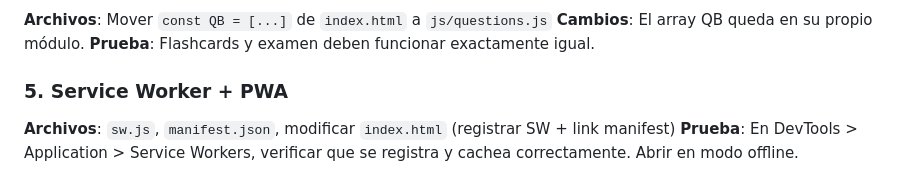
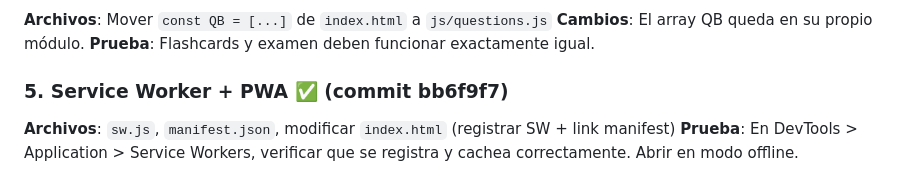
Before and after one commit to ovedfs/basketball-apuntes-2, a Markdown page: PLAN.md, the part around the change. GitHub-like rendering.

Commit message:
chore: marcar mejora 5 (PWA) como completada

```diff
--- a/PLAN.md
+++ b/PLAN.md
@@ -28,7 +28,7 @@
 **Cambios**: El array QB queda en su propio módulo.
 **Prueba**: Flashcards y examen deben funcionar exactamente igual.
 
-### 5. Service Worker + PWA
+### 5. Service Worker + PWA ✅ (commit bb6f9f7)
 **Archivos**: `sw.js`, `manifest.json`, modificar `index.html` (registrar SW + link manifest)
 **Prueba**: En DevTools > Application > Service Workers, verificar que se registra y cachea correctamente. Abrir en modo offline.
 
```
